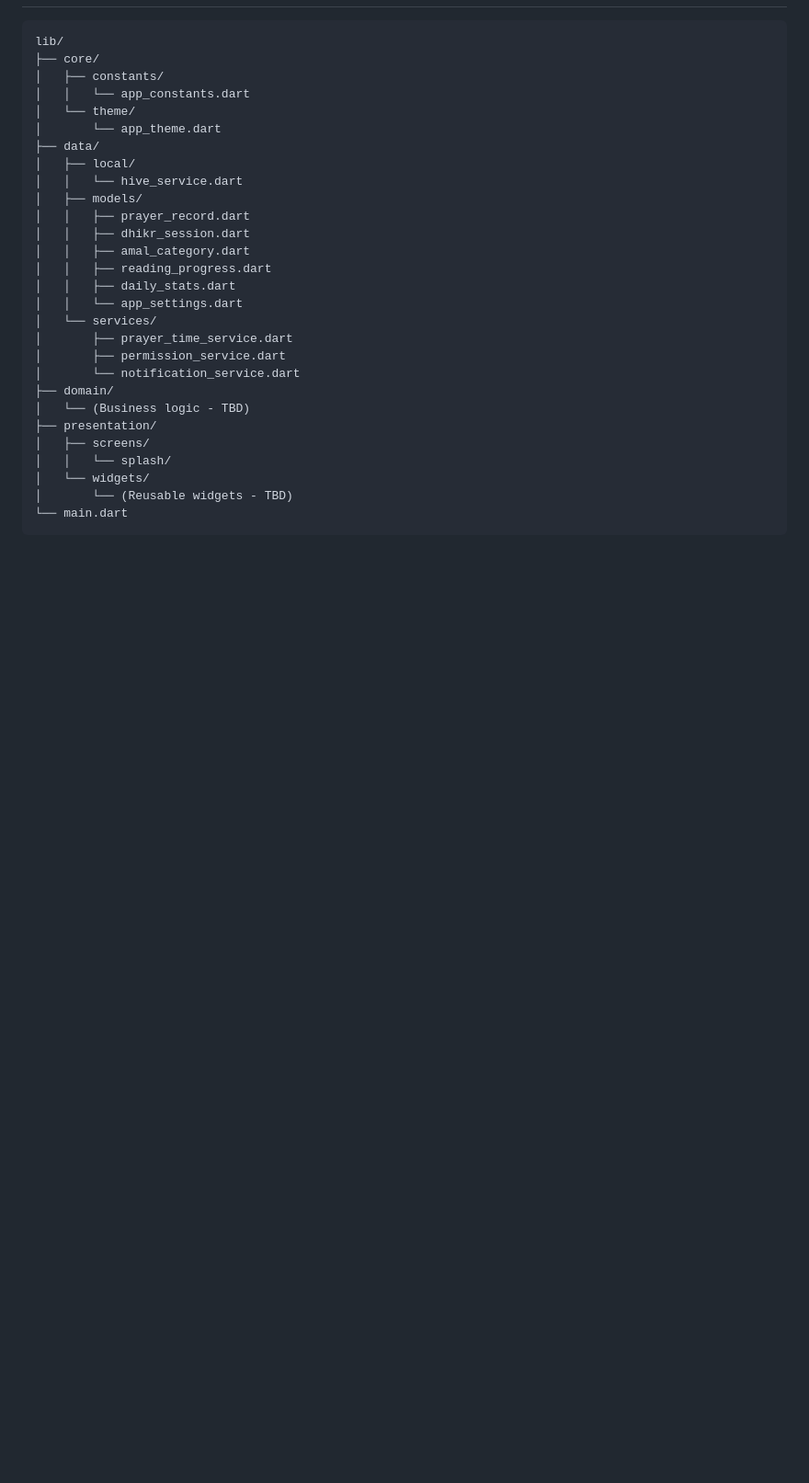
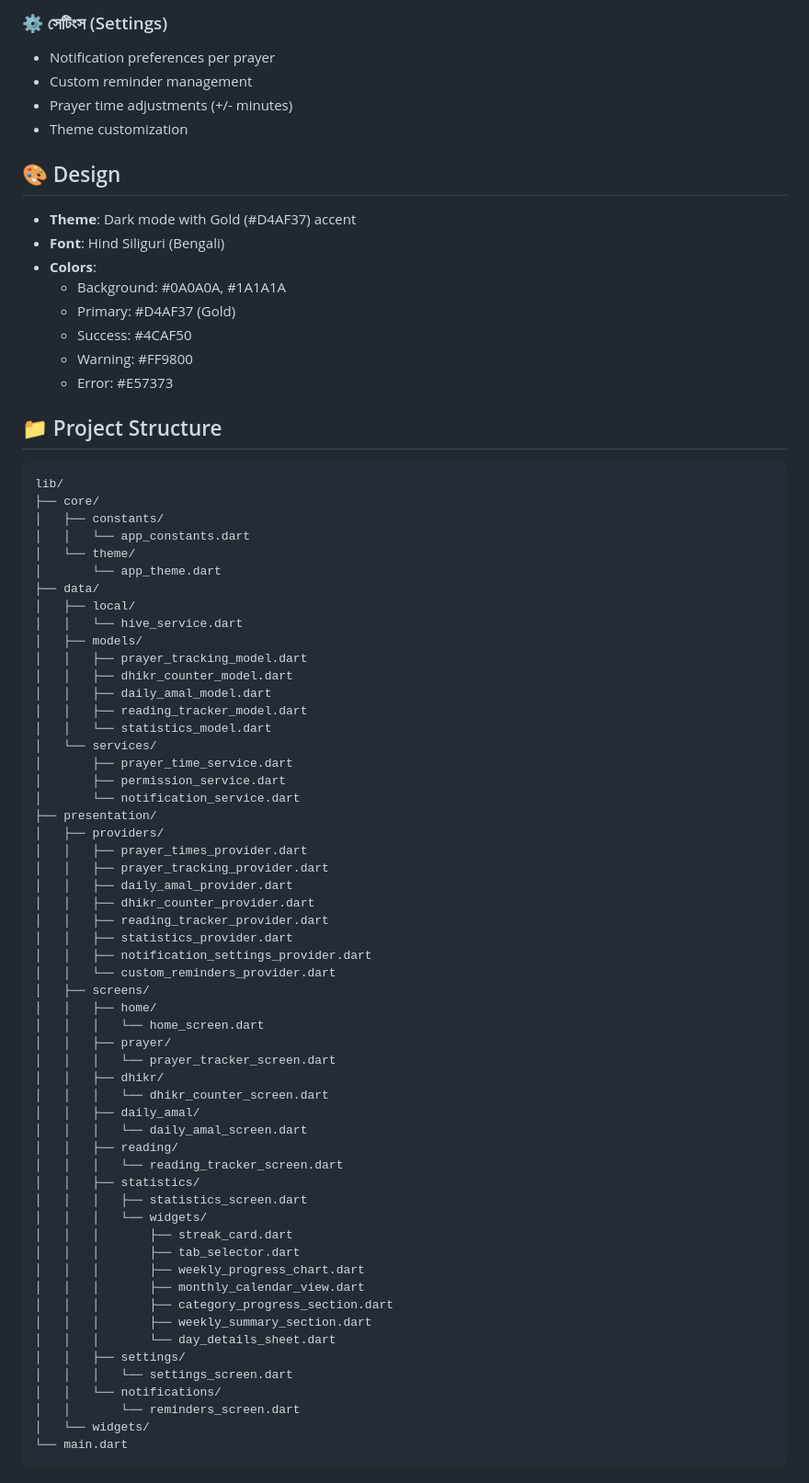
Before and after one commit to Arvi-Saleque/Islamic-Amal-Tracker, a Markdown page: README.md, the part around one of its changes. Shown at 92% size. Drawn GitHub-style; blank space fills up the shorter version.

````diff
--- a/README.md
+++ b/README.md
@@ -46,3 +80,21 @@ A comprehensive Flutter application for tracking Islamic daily practices (Amal)
+### ⚙️ সেটিংস (Settings)
+- Notification preferences per prayer
+- Custom reminder management
+- Prayer time adjustments (+/- minutes)
+- Theme customization
+
+## 🎨 Design
+
+- **Theme**: Dark mode with Gold (#D4AF37) accent
+- **Font**: Hind Siliguri (Bengali)
+- **Colors**:
+  - Background: #0A0A0A, #1A1A1A
+  - Primary: #D4AF37 (Gold)
+  - Success: #4CAF50
+  - Warning: #FF9800
+  - Error: #E57373
+
+## 📁 Project Structure
 
 ```
 lib/
@@ -55,23 +107,51 @@ lib/
 │   ├── local/
 │   │   └── hive_service.dart
 │   ├── models/
-│   │   ├── prayer_record.dart
-│   │   ├── dhikr_session.dart
-│   │   ├── amal_category.dart
-│   │   ├── reading_progress.dart
-│   │   ├── daily_stats.dart
-│   │   └── app_settings.dart
+│   │   ├── prayer_tracking_model.dart
+│   │   ├── dhikr_counter_model.dart
+│   │   ├── daily_amal_model.dart
+│   │   ├── reading_tracker_model.dart
+│   │   └── statistics_model.dart
 │   └── services/
 │       ├── prayer_time_service.dart
 │       ├── permission_service.dart
 │       └── notification_service.dart
-├── domain/
-│   └── (Business logic - TBD)
 ├── presentation/
+│   ├── providers/
+│   │   ├── prayer_times_provider.dart
+│   │   ├── prayer_tracking_provider.dart
+│   │   ├── daily_amal_provider.dart
+│   │   ├── dhikr_counter_provider.dart
+│   │   ├── reading_tracker_provider.dart
+│   │   ├── statistics_provider.dart
+│   │   ├── notification_settings_provider.dart
+│   │   └── custom_reminders_provider.dart
 │   ├── screens/
-│   │   └── splash/
+│   │   ├── home/
+│   │   │   └── home_screen.dart
+│   │   ├── prayer/
+│   │   │   └── prayer_tracker_screen.dart
+│   │   ├── dhikr/
+│   │   │   └── dhikr_counter_screen.dart
+│   │   ├── daily_amal/
+│   │   │   └── daily_amal_screen.dart
+│   │   ├── reading/
+│   │   │   └── reading_tracker_screen.dart
+│   │   ├── statistics/
+│   │   │   ├── statistics_screen.dart
+│   │   │   └── widgets/
+│   │   │       ├── streak_card.dart
+│   │   │       ├── tab_selector.dart
+│   │   │       ├── weekly_progress_chart.dart
+│   │   │       ├── monthly_calendar_view.dart
+│   │   │       ├── category_progress_section.dart
+│   │   │       ├── weekly_summary_section.dart
+│   │   │       └── day_details_sheet.dart
+│   │   ├── settings/
+│   │   │   └── settings_screen.dart
+│   │   └── notifications/
+│   │       └── reminders_screen.dart
 │   └── widgets/
-│       └── (Reusable widgets - TBD)
 └── main.dart
 ```
 
````
Also changed, not shown: other parts of README.md (+186 -135 lines).
